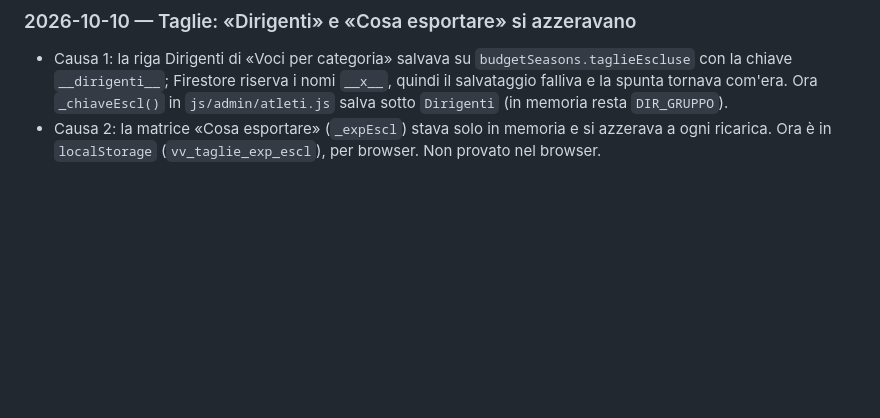
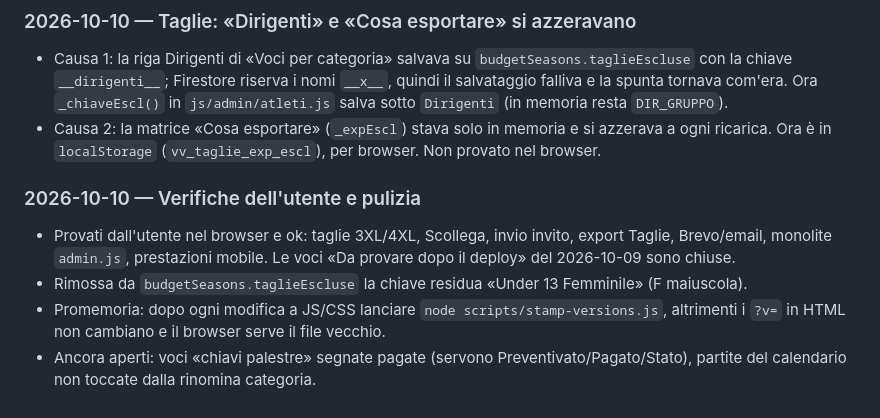
Before and after one commit to lome10/victor-volley-website, a Markdown page: session_notes.md, the part around the change. Drawn GitHub-style; blank space fills up the shorter version.

Commit message:
docs: SESSION_NOTES verifiche e pulizia taglieEscluse
Co-Authored-By: Claude Sonnet 5.5 <noreply@anthropic.com>

```diff
--- a/session_notes.md
+++ b/session_notes.md
@@ -332,3 +332,9 @@ Modello Excel del dirigente analizzato; scelte dell'utente: importo libero (una
 ### 2026-10-10 — Taglie: «Dirigenti» e «Cosa esportare» si azzeravano
 - Causa 1: la riga Dirigenti di «Voci per categoria» salvava su `budgetSeasons.taglieEscluse` con la chiave `__dirigenti__`; Firestore riserva i nomi `__x__`, quindi il salvataggio falliva e la spunta tornava com'era. Ora `_chiaveEscl()` in `js/admin/atleti.js` salva sotto `Dirigenti` (in memoria resta `DIR_GRUPPO`).
 - Causa 2: la matrice «Cosa esportare» (`_expEscl`) stava solo in memoria e si azzerava a ogni ricarica. Ora è in `localStorage` (`vv_taglie_exp_escl`), per browser. Non provato nel browser.
+
+### 2026-10-10 — Verifiche dell'utente e pulizia
+- Provati dall'utente nel browser e ok: taglie 3XL/4XL, Scollega, invio invito, export Taglie, Brevo/email, monolite `admin.js`, prestazioni mobile. Le voci «Da provare dopo il deploy» del 2026-10-09 sono chiuse.
+- Rimossa da `budgetSeasons.taglieEscluse` la chiave residua «Under 13 Femminile» (F maiuscola).
+- Promemoria: dopo ogni modifica a JS/CSS lanciare `node scripts/stamp-versions.js`, altrimenti i `?v=` in HTML non cambiano e il browser serve il file vecchio.
+- Ancora aperti: voci «chiavi palestre» segnate pagate (servono Preventivato/Pagato/Stato), partite del calendario non toccate dalla rinomina categoria.
```
